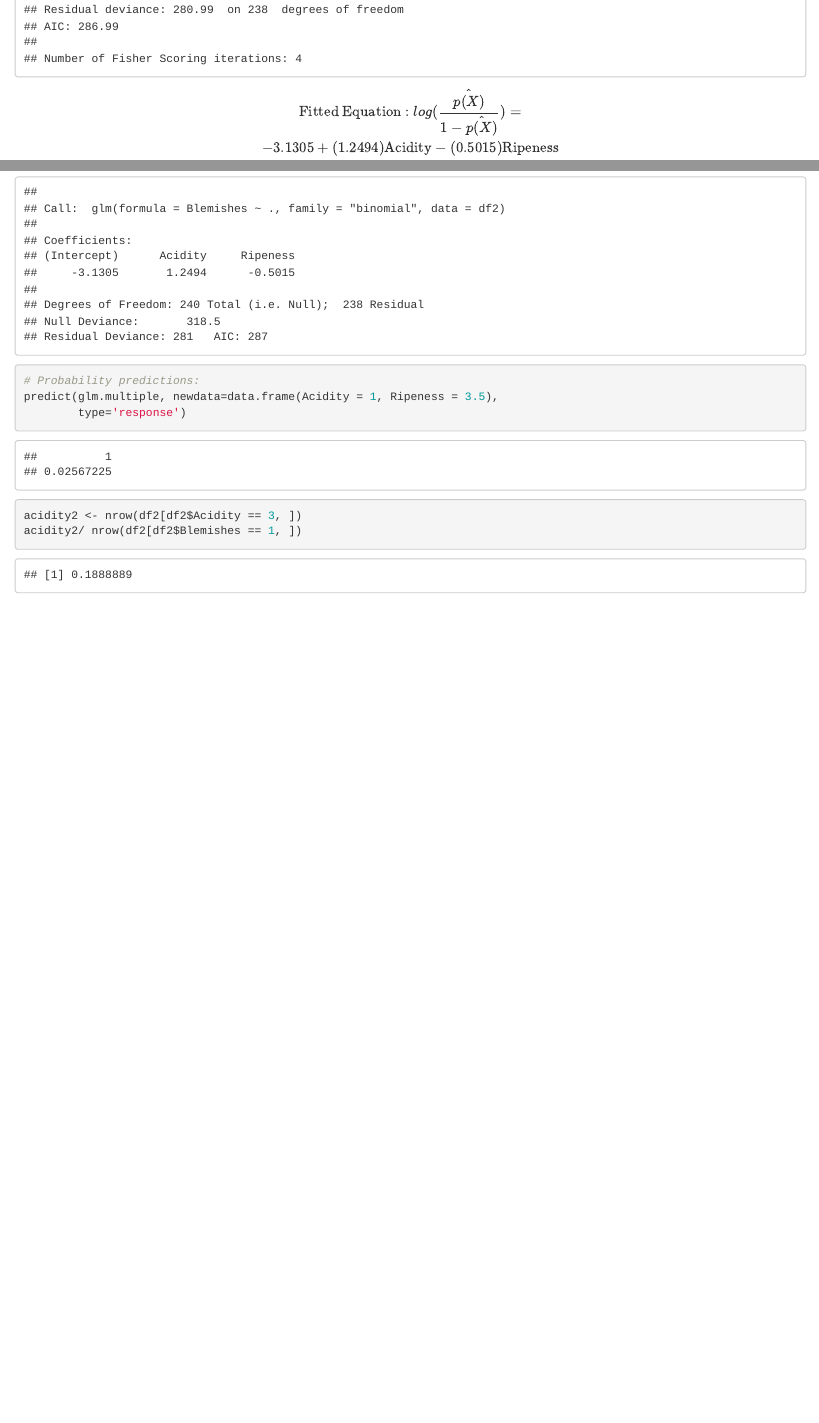
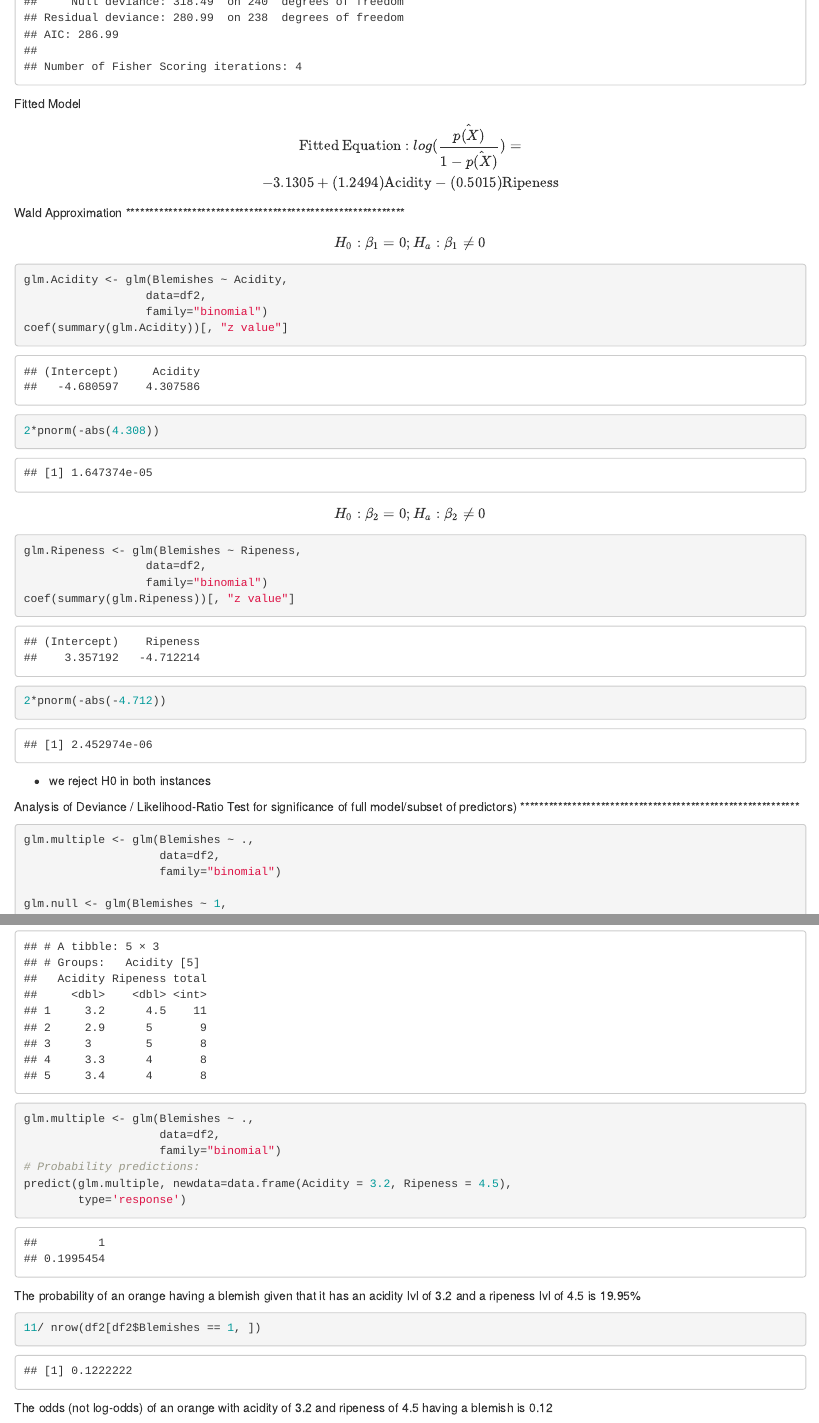
Before and after one commit to JinBurgess/OrangesAnalysis, an R Markdown document (Stats-ProjectAnalysis.Rmd): the page in a window 1100 px wide, from 4200 px down before the commit and from 4220 px down after it, and a second part further down, joined at a grey line. Rendered offline with R 4.5, knitr and Pandoc, with nearby package versions.

Commit message:
Update GLM Stuff

````diff
--- a/Stats-ProjectAnalysis.Rmd
+++ b/Stats-ProjectAnalysis.Rmd
@@ -113,6 +107,3 @@ $$
-```{r}
-chisq <- ((blemish_color_table - expected)^2 / expected)
-round(chisq, 3)
 ```
 
 ```{r}
@@ -453,13 +447,48 @@ glm.multiple
 summary(glm.multiple)
 ```
 
+Fitted Model
 
 $$
 \text{Fitted Equation}: log(\frac{\hat{p(X)}}{1 - \hat{p(X)}}) = \\
 -3.1305 + (1.2494)\text{Acidity} - (0.5015) \text{Ripeness}
 $$
-Analysis of Deviance / Likelihood-Ratio Test
-for significance of full model/subset of predictors)
+Wald Approximation
+***********************************************************
+
+$$
+H_0 : \beta_1 = 0; H_a:\beta_1 \neq 0
+$$
+
+```{r}
+glm.Acidity <- glm(Blemishes ~ Acidity,
+                  data=df2,
+                  family="binomial")
+coef(summary(glm.Acidity))[, "z value"]
+```
+```{r}
+2*pnorm(-abs(4.308))
+```
+
+$$
+H_0 : \beta_2 = 0; H_a:\beta_2 \neq 0
+$$
+
+```{r}
+glm.Ripeness <- glm(Blemishes ~ Ripeness,
+                  data=df2,
+                  family="binomial")
+coef(summary(glm.Ripeness))[, "z value"]
+```
+```{r}
+2*pnorm(-abs(-4.712))
+```
+
+- we reject H0 in both instances
+
+Analysis of Deviance / Likelihood-Ratio Test for significance of full model/subset of predictors)
+***********************************************************
+
 ```{r}
 glm.multiple <- glm(Blemishes ~ .,
                     data=df2,
@@ -488,9 +529,13 @@ glm.multiple
 # Probability predictions:
-predict(glm.multiple, newdata=data.frame(Acidity = 1, Ripeness = 3.5),
+predict(glm.multiple, newdata=data.frame(Acidity = 3.2, Ripeness = 4.5),
         type='response')
 
 ```
+
+The probability of an orange having a blemish given that it has an acidity lvl of 3.2 and a ripeness lvl of 4.5 is 19.95%
+
 ```{r}
-acidity2 <- nrow(df2[df2$Acidity == 3, ])
-acidity2/ nrow(df2[df2$Blemishes == 1, ])
+11/ nrow(df2[df2$Blemishes == 1, ])
 ```
+
+The odds (not log-odds) of an orange with acidity of 3.2 and ripeness of 4.5 having a blemish is 0.12
````
Also changed, not shown: Stats-ProjectAnalysis.Rmd (23 more changed lines).
